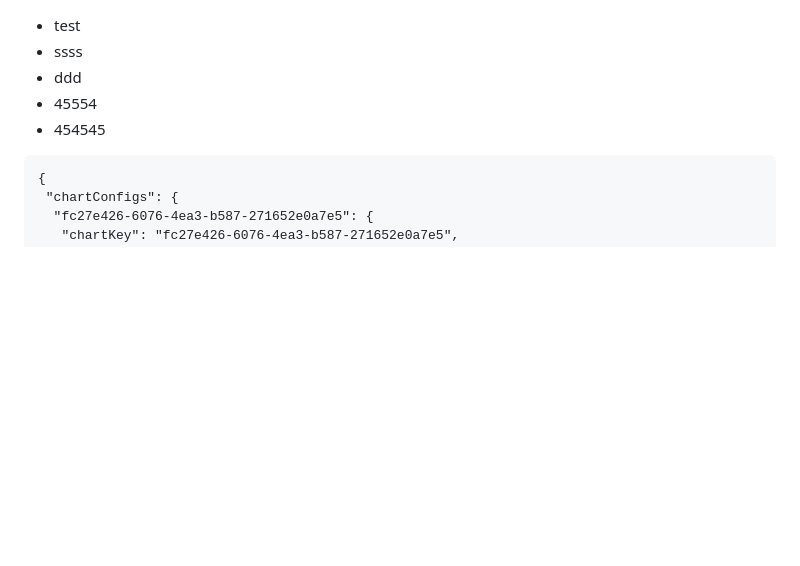
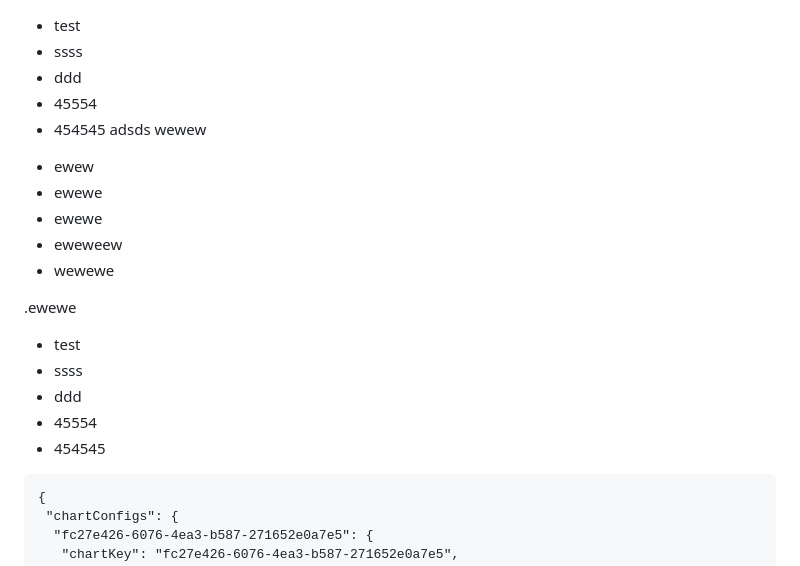
Before and after one commit to LiXingA/LiXingA.github.io, a Markdown page: y4.md, the part around one of its changes. GitHub-like rendering; blank space fills up the shorter version.

Commit message:
Auto-save before pull

````diff
--- a/y4.md
+++ b/y4.md
@@ -4,6 +6,22 @@
  *  ddd
  *  45554
  *  454545
+adsds
+wewew
+- ewew
+- ewewe
+ - ewewe
+ - eweweew
+ - wewewe
+
+
+.ewewe
+
+*   test
+*   ssss
+*   ddd
+*   45554
+*   454545
 
 ``` antChart
 {
````
Also changed, not shown: other parts of y4.md (+4 -2 lines).
